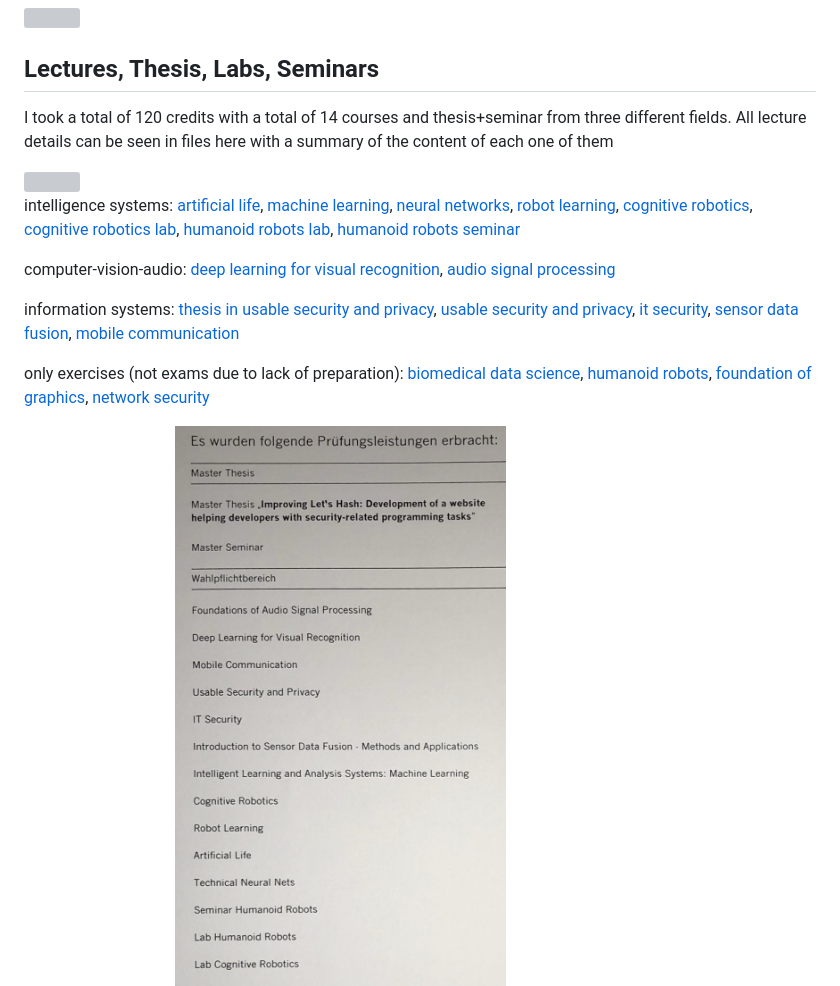
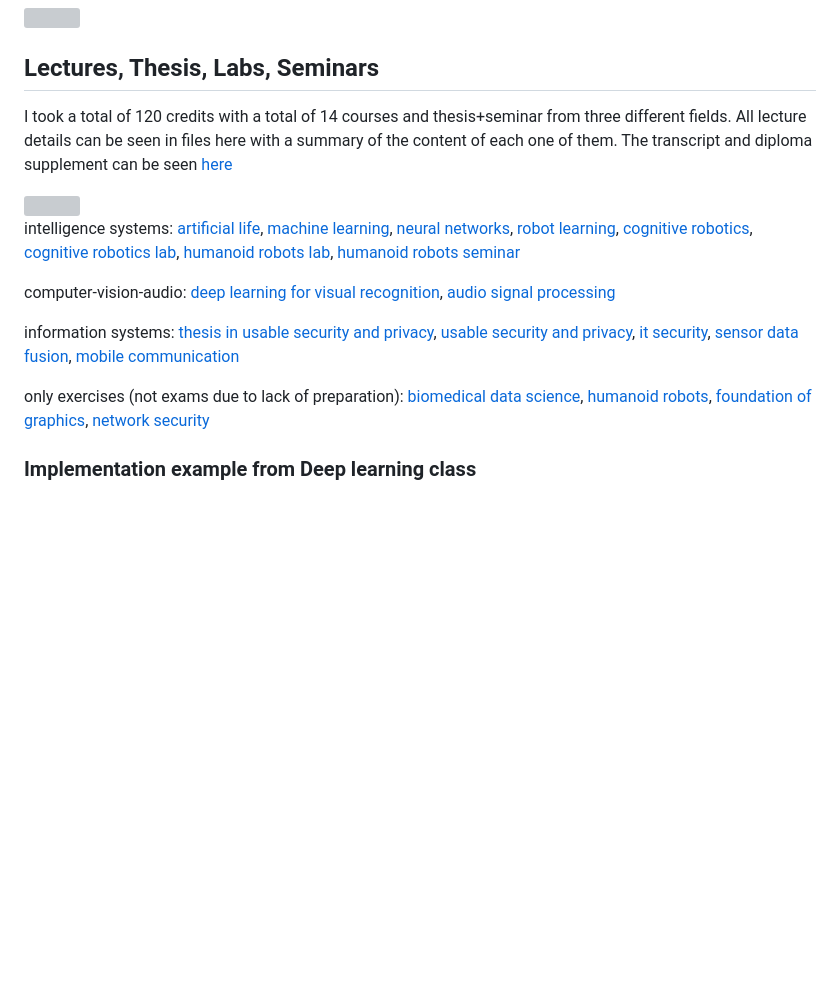
Before and after one commit to cuneyterem8/uni_bonn_background, a Markdown page: README.md, the part around one of its changes. GitHub-like rendering; blank space fills up the shorter version; grey boxes are pictures that could not be loaded.

```diff
--- a/README.md
+++ b/README.md
@@ -12,7 +12,7 @@ Being the best university in Germany in the field of mathematics, Uni of Bonn ha
 
 ## Lectures, Thesis, Labs, Seminars
 
-I took a total of 120 credits with a total of 14 courses and thesis+seminar from three different fields. All lecture details can be seen in files here with a summary of the content of each one of them
+I took a total of 120 credits with a total of 14 courses and thesis+seminar from three different fields. All lecture details can be seen in files here with a summary of the content of each one of them. The transcript and diploma supplement can be seen [here](https://github.com/cuneyterem8/uni_bonn_background/tree/main/diplomas)
 
 <img src="https://github.com/cuneyterem8/uni_bonn_background/blob/main/diplomas/bonn_transcript_1.JPEG?raw=true" width="80%" height="70%">
 
@@ -24,5 +24,5 @@ information systems: [thesis in usable security and privacy](https://github.com/
 
 only exercises (not exams due to lack of preparation): [biomedical data science](https://github.com/cuneyterem8/uni_bonn_background/tree/main/biomedical_data_science_hw_only), [humanoid robots](https://github.com/cuneyterem8/uni_bonn_background/tree/main/humanoid_robots_hw_only), [foundation of graphics](https://github.com/cuneyterem8/uni_bonn_background/tree/main/foundation_of_graphics_hw_only), [network security](https://github.com/cuneyterem8/uni_bonn_background/tree/main/network_security_hw_only)
 
-<img src="https://github.com/cuneyterem8/uni_bonn_background/blob/main/diplomas/bonn_transcript_2.JPEG?raw=true" width="80%" height="70%">
+### Implementation example from Deep learning class
 
```
Also changed, not shown: other parts of README.md (+133 -1 lines).
